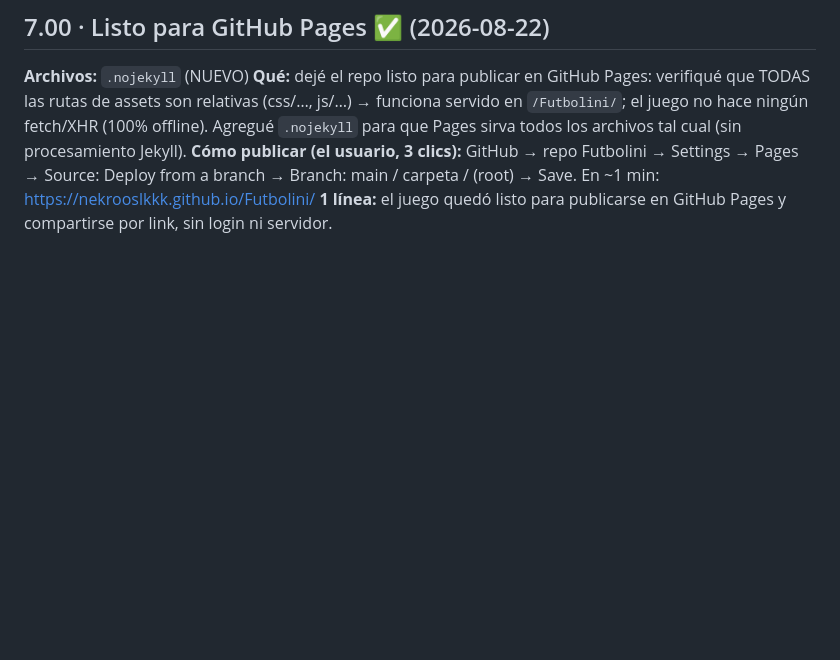
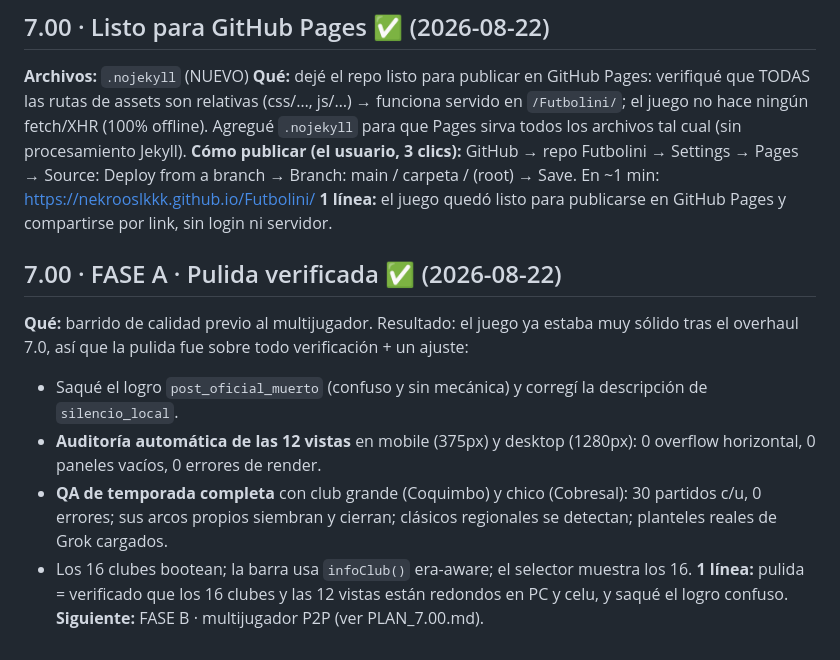
Before and after one commit to Nekrooslkkk/Futbolini, a Markdown page: PATCHES.md, the part around the change. Rendered like a GitHub page; blank space fills up the shorter version.

Commit message:
7.00 FASE A: pulida verificada (audit 12 vistas mobile+desktop, QA temporada grande y chica)
Co-Authored-By: Claude Opus 4.8 <noreply@anthropic.com>

```diff
--- a/PATCHES.md
+++ b/PATCHES.md
@@ -1362,3 +1362,15 @@ offline). Agregué `.nojekyll` para que Pages sirva todos los archivos tal cual
 **Cómo publicar (el usuario, 3 clics):** GitHub → repo Futbolini → Settings → Pages → Source: Deploy from a
 branch → Branch: main / carpeta / (root) → Save. En ~1 min: https://nekrooslkkk.github.io/Futbolini/
 **1 línea:** el juego quedó listo para publicarse en GitHub Pages y compartirse por link, sin login ni servidor.
+
+## 7.00 · FASE A · Pulida verificada  ✅ (2026-08-22)
+**Qué:** barrido de calidad previo al multijugador. Resultado: el juego ya estaba muy sólido tras el
+overhaul 7.0, así que la pulida fue sobre todo verificación + un ajuste:
+- Saqué el logro `post_oficial_muerto` (confuso y sin mecánica) y corregí la descripción de `silencio_local`.
+- **Auditoría automática de las 12 vistas** en mobile (375px) y desktop (1280px): 0 overflow horizontal,
+  0 paneles vacíos, 0 errores de render.
+- **QA de temporada completa** con club grande (Coquimbo) y chico (Cobresal): 30 partidos c/u, 0 errores;
+  sus arcos propios siembran y cierran; clásicos regionales se detectan; planteles reales de Grok cargados.
+- Los 16 clubes bootean; la barra usa `infoClub()` era-aware; el selector muestra los 16.
+**1 línea:** pulida = verificado que los 16 clubes y las 12 vistas están redondos en PC y celu, y saqué el logro confuso.
+**Siguiente:** FASE B · multijugador P2P (ver PLAN_7.00.md).
```
